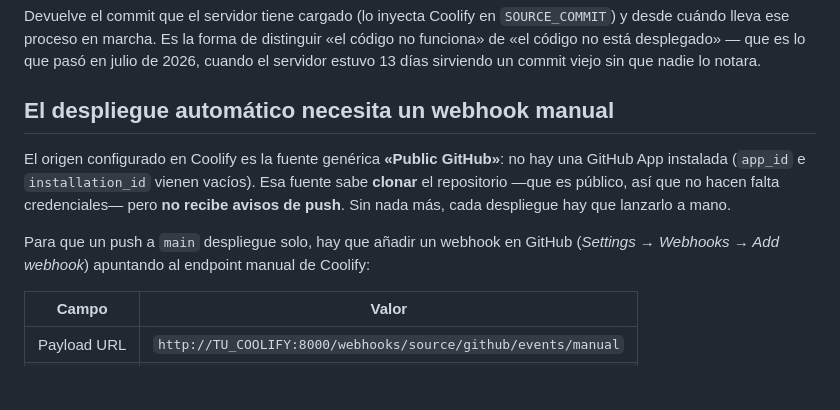
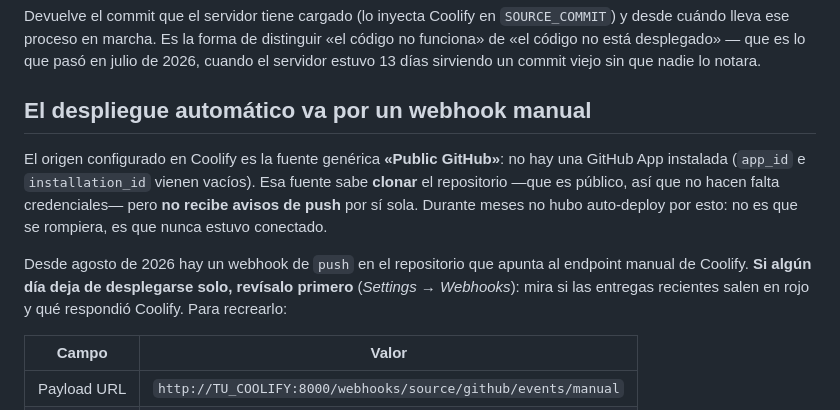
Before and after one commit to jomapconsultores/atlas-sistema, a Markdown page: deploy/README.md, the part around the change. GitHub-like rendering; blank space fills up the shorter version.

Commit message:
docs(deploy): el webhook de auto-deploy ya está conectado
Se creó el webhook de push en el repositorio apuntando al endpoint manual de
Coolify. La sección pasa de «hay que crearlo» a «está puesto, y si deja de
desplegarse revísalo primero».

Este mismo commit sirve de prueba: si el webhook funciona, el servidor pasará
a este commit sin que nadie lance el despliegue a mano.

Co-Authored-By: Claude Opus 5 (1M context) <noreply@anthropic.com>

```diff
--- a/deploy/README.md
+++ b/deploy/README.md
@@ -146,16 +146,18 @@ distinguir «el código no funciona» de «el código no está desplegado» —
 lo que pasó en julio de 2026, cuando el servidor estuvo 13 días sirviendo un
 commit viejo sin que nadie lo notara.
 
-## El despliegue automático necesita un webhook manual
+## El despliegue automático va por un webhook manual
 
 El origen configurado en Coolify es la fuente genérica **«Public GitHub»**: no
 hay una GitHub App instalada (`app_id` e `installation_id` vienen vacíos). Esa
 fuente sabe **clonar** el repositorio —que es público, así que no hacen falta
-credenciales— pero **no recibe avisos de push**. Sin nada más, cada despliegue
-hay que lanzarlo a mano.
+credenciales— pero **no recibe avisos de push** por sí sola. Durante meses no
+hubo auto-deploy por esto: no es que se rompiera, es que nunca estuvo conectado.
 
-Para que un push a `main` despliegue solo, hay que añadir un webhook en GitHub
-(*Settings → Webhooks → Add webhook*) apuntando al endpoint manual de Coolify:
+Desde agosto de 2026 hay un webhook de `push` en el repositorio que apunta al
+endpoint manual de Coolify. **Si algún día deja de desplegarse solo, revísalo
+primero** (*Settings → Webhooks*): mira si las entregas recientes salen en rojo
+y qué respondió Coolify. Para recrearlo:
 
 | Campo | Valor |
 |---|---|
```
